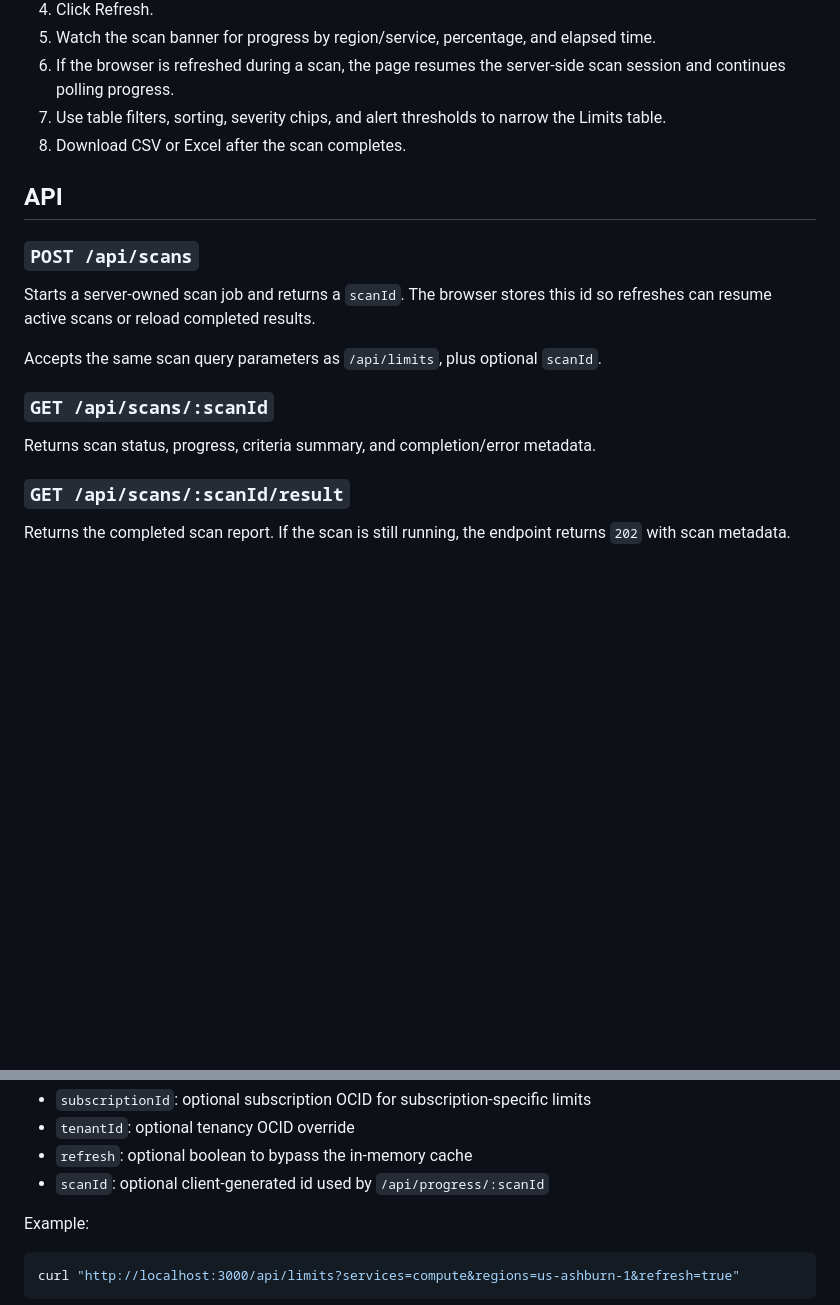
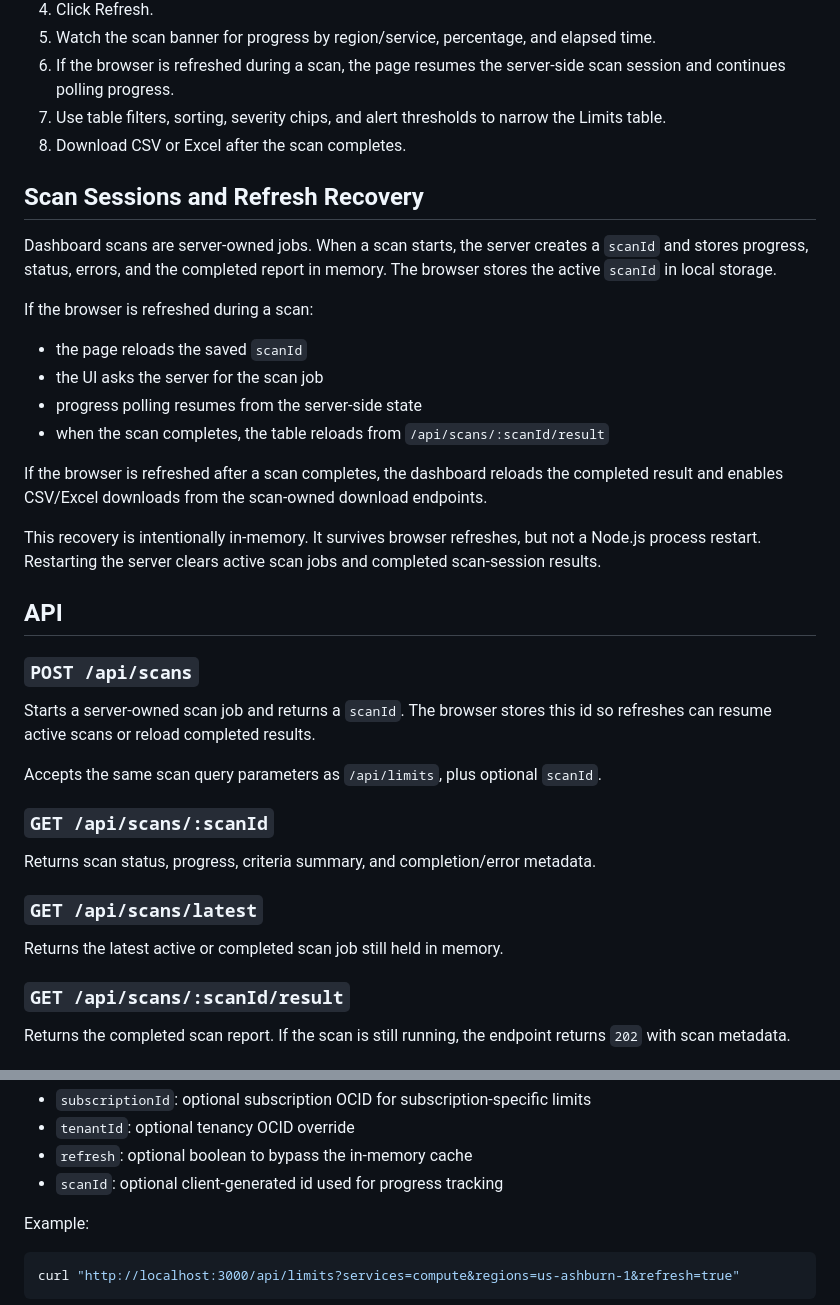
Before and after one commit to nafey1/oci-service-limits, a Markdown page: README.md, 2 parts joined by grey strips. Rendered like a GitHub page; blank space fills up the shorter version.

Commit message:
Document scan refresh recovery

```diff
--- a/README.md
+++ b/README.md
@@ -141,6 +141,21 @@ Copy `.env.example` to `.env` and adjust the values you need.
 7. Use table filters, sorting, severity chips, and alert thresholds to narrow the Limits table.
 8. Download CSV or Excel after the scan completes.
 
+## Scan Sessions and Refresh Recovery
+
+Dashboard scans are server-owned jobs. When a scan starts, the server creates a `scanId` and stores progress, status, errors, and the completed report in memory. The browser stores the active `scanId` in local storage.
+
+If the browser is refreshed during a scan:
+
+- the page reloads the saved `scanId`
+- the UI asks the server for the scan job
+- progress polling resumes from the server-side state
+- when the scan completes, the table reloads from `/api/scans/:scanId/result`
+
+If the browser is refreshed after a scan completes, the dashboard reloads the completed result and enables CSV/Excel downloads from the scan-owned download endpoints.
+
+This recovery is intentionally in-memory. It survives browser refreshes, but not a Node.js process restart. Restarting the server clears active scan jobs and completed scan-session results.
+
 ## API
 
 ### `POST /api/scans`
@@ -152,6 +167,10 @@ Accepts the same scan query parameters as `/api/limits`, plus optional `scanId`.
 ### `GET /api/scans/:scanId`
 
 Returns scan status, progress, criteria summary, and completion/error metadata.
+
+### `GET /api/scans/latest`
+
+Returns the latest active or completed scan job still held in memory.
 
 ### `GET /api/scans/:scanId/result`
 
@@ -180,7 +199,7 @@ Query parameters:
 - `subscriptionId`: optional subscription OCID for subscription-specific limits
 - `tenantId`: optional tenancy OCID override
 - `refresh`: optional boolean to bypass the in-memory cache
-- `scanId`: optional client-generated id used by `/api/progress/:scanId`
+- `scanId`: optional client-generated id used for progress tracking
 
 Example:
 
```
